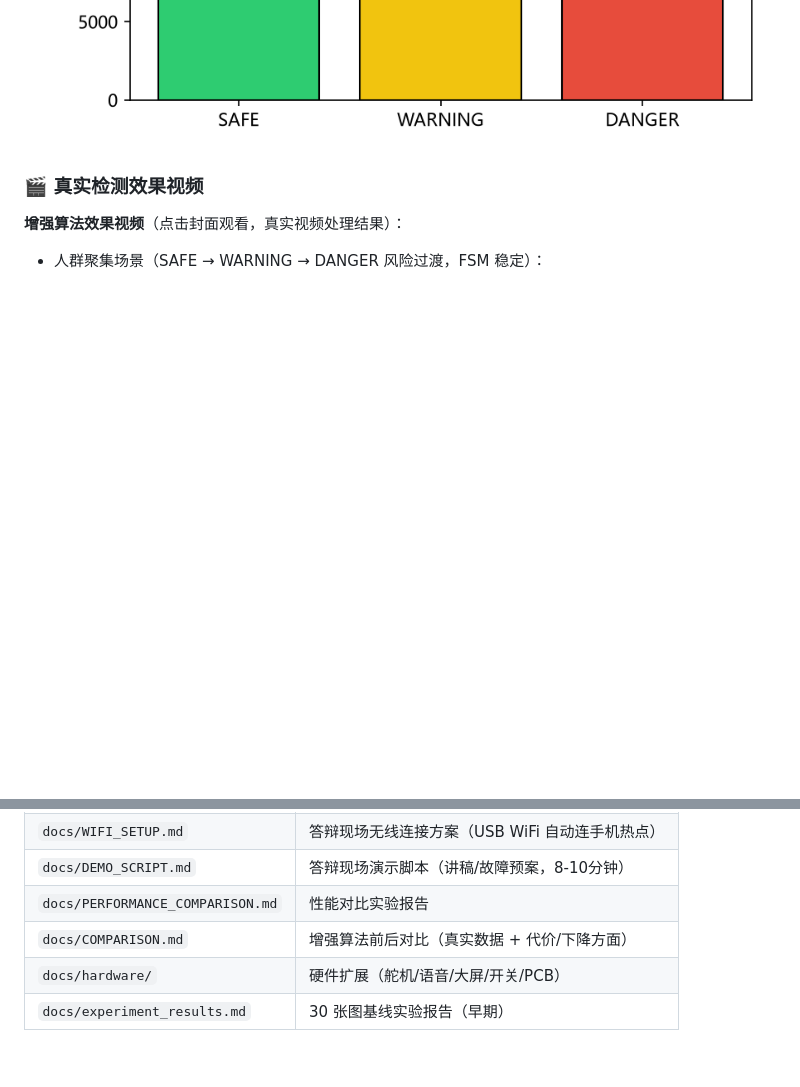
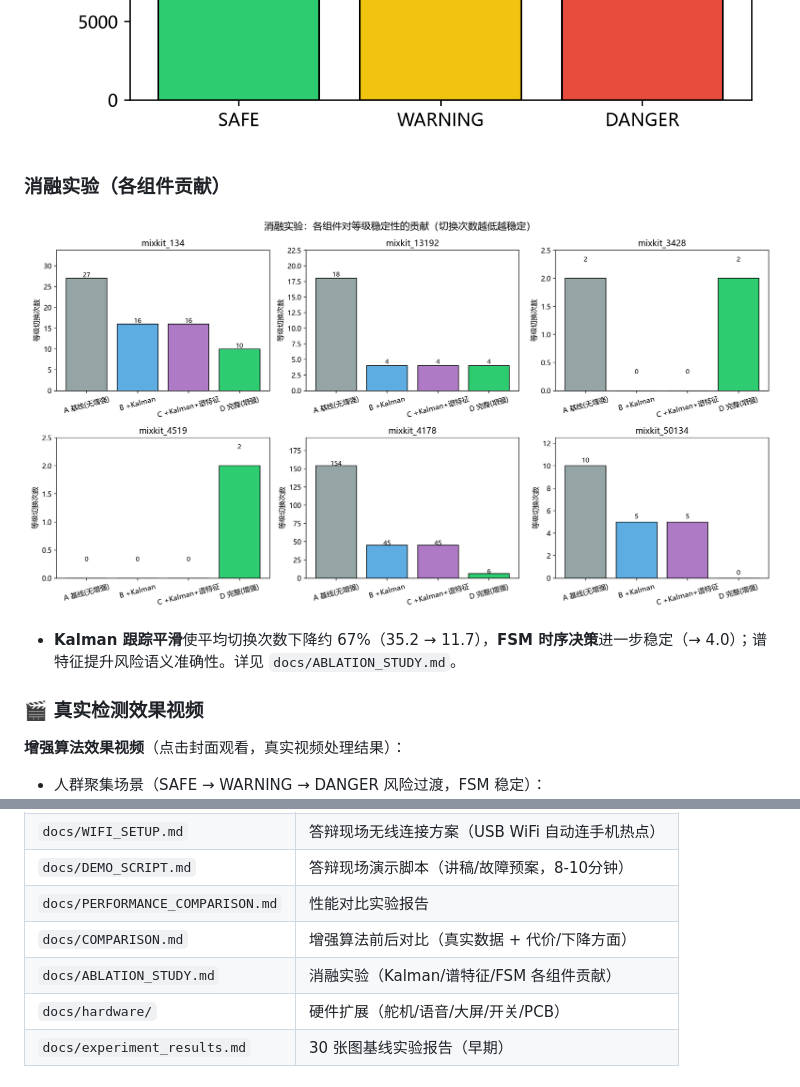
Before and after one commit to Liao0429/pedestrian-risk-decision, a Markdown page: README.md, 2 parts joined by grey strips. GitHub-like rendering; pictures changed too: docs/figures/fig_ablation.png (added); blank space fills up the shorter version.

Commit message:
feat: 新增消融实验（ablation_study.py，6视频×4组配置真实跑测）——Kalman平均切换↓67%、FSM进一步稳定至4.0次；报告ABLATION_STUDY.md+图fig_ablation+README同步

```diff
--- a/README.md
+++ b/README.md
@@ -83,6 +83,12 @@ pedestrian-risk-decision/
 ![视频增强前后对比](docs/figures/fig3_before_after.png)
 ![视频增强等级分布](docs/figures/fig4_video_level.png)
 
+### 消融实验（各组件贡献）
+
+![消融实验](docs/figures/fig_ablation.png)
+
+- **Kalman 跟踪平滑**使平均切换次数下降约 67%（35.2 → 11.7），**FSM 时序决策**进一步稳定（→ 4.0）；谱特征提升风险语义准确性。详见 `docs/ABLATION_STUDY.md`。
+
 ### 🎬 真实检测效果视频
 
 **增强算法效果视频**（点击封面观看，真实视频处理结果）：
@@ -138,6 +144,7 @@ make test        # 编译并运行增强决策/JSON 配置/阈值引擎单元测
 | `docs/DEMO_SCRIPT.md` | 答辩现场演示脚本（讲稿/故障预案，8-10分钟） |
 | `docs/PERFORMANCE_COMPARISON.md` | 性能对比实验报告 |
 | `docs/COMPARISON.md` | 增强算法前后对比（真实数据 + 代价/下降方面） |
+| `docs/ABLATION_STUDY.md` | 消融实验（Kalman/谱特征/FSM 各组件贡献） |
 | `docs/hardware/` | 硬件扩展（舵机/语音/大屏/开关/PCB） |
 | `docs/experiment_results.md` | 30 张图基线实验报告（早期） |
 
```
Also changed, not shown: docs/ABLATION_STUDY.md (added, +42 -0 lines), 2 other files.
